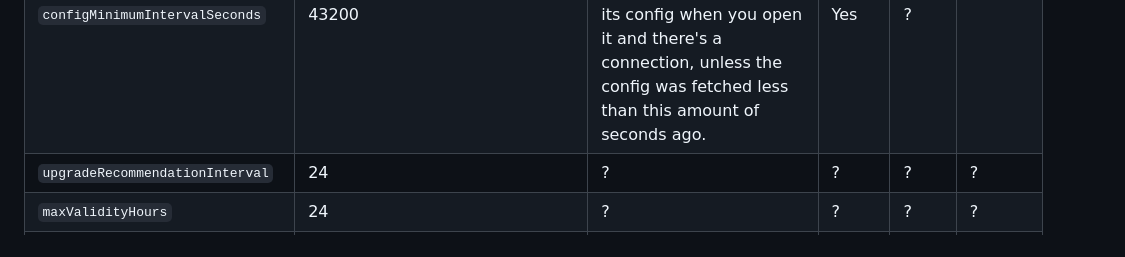
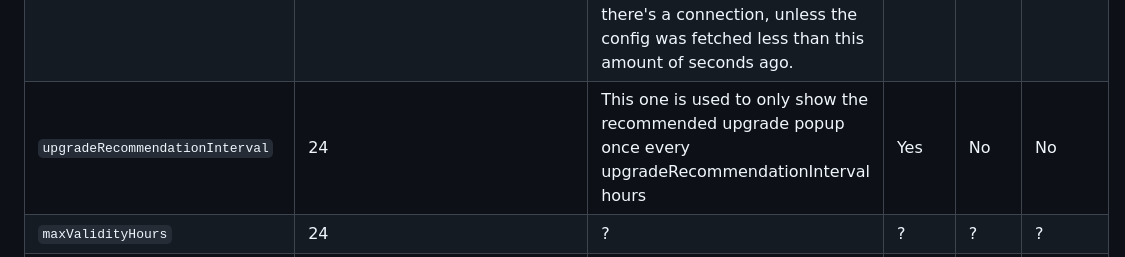
Before and after one commit to minvws/nl-covid19-coronacheck-app-coordination, a Markdown page: docs/App Configs.md, the part around the change. Drawn GitHub-style.

Commit message:
Fixed upgradeRecommendationInterval values

```diff
--- a/docs/App Configs.md
+++ b/docs/App Configs.md
@@ -16,7 +16,7 @@ Setting | Example | Description | Apps | Web | Depre<br/>cated?
 `appDeactivated`| false |The 'kill switch'. If this setting is set to true, the app will disable itself and not allow the user to use it.|Yes|?|
 `configTTL`| 2419200 |The 'time to live' (in seconds) tells the app how old a configuration may be. If the app has no way to refresh the config and the config is older than this, the user will get a message telling them to go online first.|Yes|?|
 `configMinimumIntervalSeconds`| 43200 |The minimum amount of seconds that must be between two config fetches. The app will opportunistically refresh its config when you open it and there's a connection, unless the config was fetched less than this amount of seconds ago.|Yes|?|
-`upgradeRecommendationInterval`| 24 |?|?|?|?
+`upgradeRecommendationInterval`| 24 |This one is used to only show the recommended upgrade popup once every upgradeRecommendationInterval hours|Yes|No|No
 `maxValidityHours`| 24 |?|?|?|?
 `informationURL`| "https://coronacheck.nl" |The url of the CoronaCheck website. 'More info' buttons will link here.|Yes|Yes|
 `requireUpdateBefore`| 1620781181 |If there's a required upgrade, this setting indicates by when the user should upgrade. If this is in the future, then the message telling the user their app is too old will be postponed until this moment, and they will only get a warning first|Yes|No|
```
